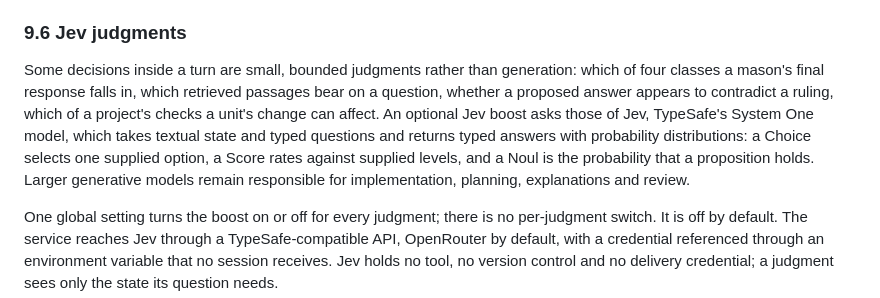
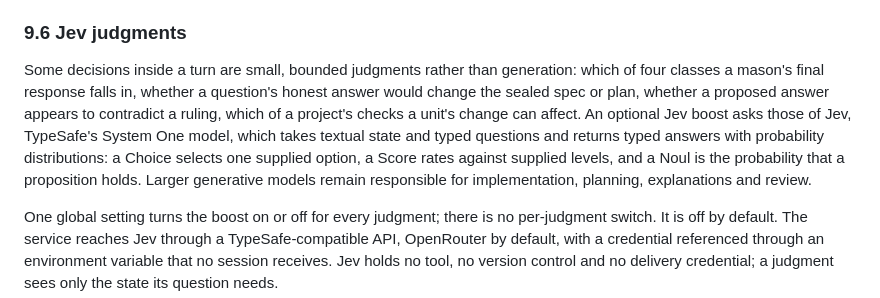
Before and after one commit to kpenfound/osmia, a Markdown page: docs/design.md, the part around the change. Drawn GitHub-style.

Commit message:
clarification on jev classifications
Signed-off-by: kpenfound <kyle@dagger.io>

```diff
--- a/docs/design.md
+++ b/docs/design.md
@@ -432,7 +432,7 @@ A mason in a Docker Sandbox may also be given Dagger, so it can run the project'
 
 ### 9.6 Jev judgments
 
-Some decisions inside a turn are small, bounded judgments rather than generation: which of four classes a mason's final response falls in, which retrieved passages bear on a question, whether a proposed answer appears to contradict a ruling, which of a project's checks a unit's change can affect. An optional Jev boost asks those of Jev, TypeSafe's System One model, which takes textual state and typed questions and returns typed answers with probability distributions: a Choice selects one supplied option, a Score rates against supplied levels, and a Noul is the probability that a proposition holds. Larger generative models remain responsible for implementation, planning, explanations and review.
+Some decisions inside a turn are small, bounded judgments rather than generation: which of four classes a mason's final response falls in, whether a question's honest answer would change the sealed spec or plan, whether a proposed answer appears to contradict a ruling, which of a project's checks a unit's change can affect. An optional Jev boost asks those of Jev, TypeSafe's System One model, which takes textual state and typed questions and returns typed answers with probability distributions: a Choice selects one supplied option, a Score rates against supplied levels, and a Noul is the probability that a proposition holds. Larger generative models remain responsible for implementation, planning, explanations and review.
 
 One global setting turns the boost on or off for every judgment; there is no per-judgment switch. It is off by default. The service reaches Jev through a TypeSafe-compatible API, OpenRouter by default, with a credential referenced through an environment variable that no session receives. Jev holds no tool, no version control and no delivery credential; a judgment sees only the state its question needs.
 
```
